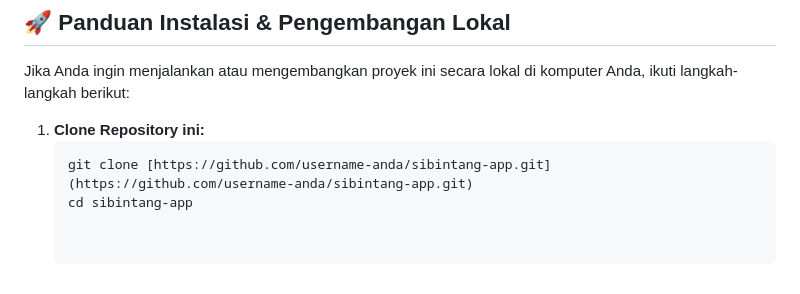
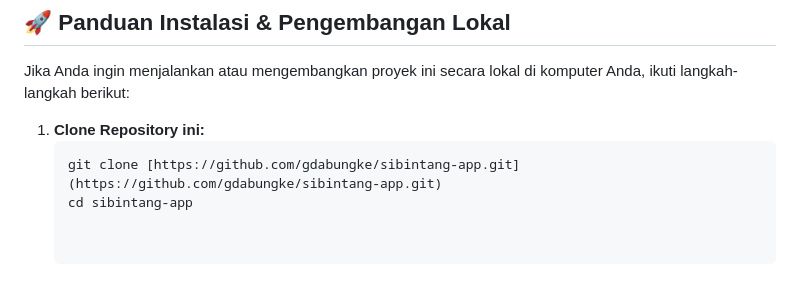
Before and after one commit to gdabungke/sibintang-app, a Markdown page: README.md, the part around one of its changes. Drawn GitHub-style.

Commit message:
Update README with correct repository URL

````diff
--- a/README.md
+++ b/README.md
@@ -54,5 +56,5 @@ Jika Anda ingin menjalankan atau mengembangkan proyek ini secara lokal di komput
 
 1. **Clone Repository ini:**
    ```bash
-   git clone [https://github.com/username-anda/sibintang-app.git](https://github.com/username-anda/sibintang-app.git)
+   git clone [https://github.com/gdabungke/sibintang-app.git](https://github.com/gdabungke/sibintang-app.git)
    cd sibintang-app
````
Also changed, not shown: other parts of README.md (+3 -1 lines).
